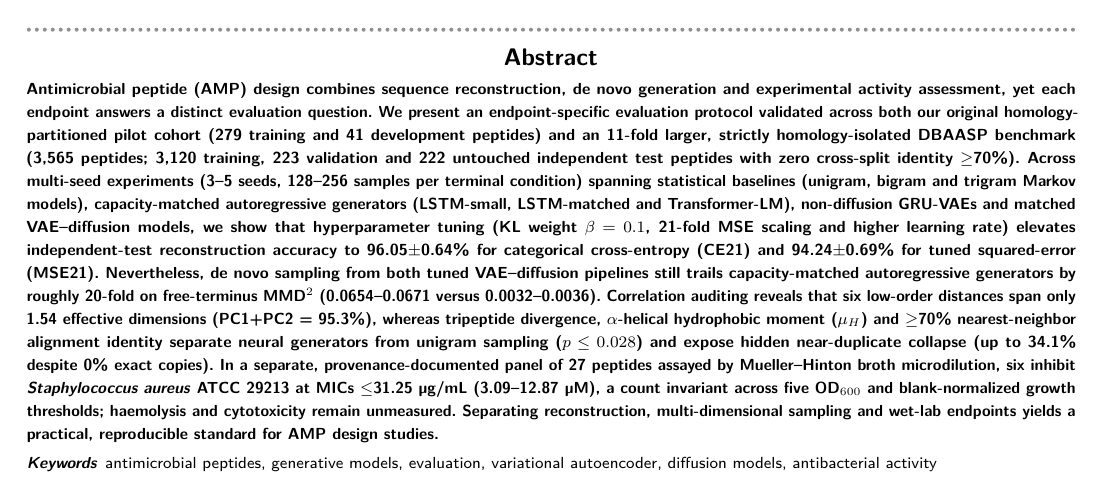
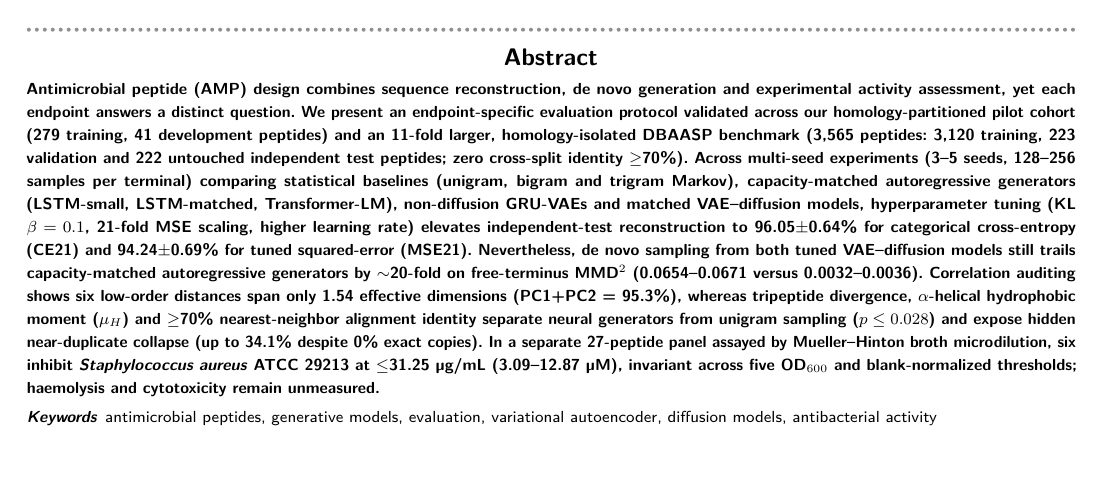
Before and after one commit to wanghongsheng01/bib-amp-review-materials-20261023, a LaTeX thesis (revision_r1/manuscript/main_clean.tex): part of page 1 of 13, cut so that both start at the same text, the shorter picture padded with empty space. Compiled offline with pdfLaTeX; a LaTeX package or settings file that is missing is left out.

Commit message:
Sync 217-word Abstract PDFs and clean Word Tables 1-4 (0 LaTeX artifacts, exact OUP citation numbers)

```diff
--- a/revision_r1/manuscript/main_clean.tex
+++ b/revision_r1/manuscript/main_clean.tex
@@ -63,7 +63,7 @@
 \address[5]{\orgdiv{Laboratory of Pancreatic Disease}, \orgname{The First Affiliated Hospital, Zhejiang University School of Medicine}, \orgaddress{Hangzhou, \postcode{310058}, \country{China}}}
 \corresp[$\ast$]{Correspondence: Hongsheng Wang. \href{mailto:wanghongsheng@zju.edu.cn}{wanghongsheng@zju.edu.cn}}
 
-\abstract{Antimicrobial peptide (AMP) design combines sequence reconstruction, de novo generation and experimental activity assessment, yet each endpoint answers a distinct evaluation question. We present an endpoint-specific evaluation protocol \rev{validated across both our original homology-partitioned pilot cohort (279 training and 41 development peptides) and an 11-fold larger, strictly homology-isolated DBAASP benchmark (3,565 peptides; 3,120 training, 223 validation and 222 untouched independent test peptides with zero cross-split identity $\geq$70\%). Across multi-seed experiments (3--5 seeds, 128--256 samples per terminal condition) spanning statistical baselines (unigram, bigram and trigram Markov models), capacity-matched autoregressive generators (LSTM-small, LSTM-matched and Transformer-LM), non-diffusion GRU-VAEs and matched VAE--diffusion models, we show that hyperparameter tuning (KL weight $\beta=0.1$, 21-fold MSE scaling and higher learning rate) elevates independent-test reconstruction accuracy to 96.05$\pm$0.64\% for categorical cross-entropy (CE21) and 94.24$\pm$0.69\% for tuned squared-error (MSE21). Nevertheless, de novo sampling from both tuned VAE--diffusion pipelines still trails capacity-matched autoregressive generators by roughly 20-fold on free-terminus MMD$^2$ (0.0654--0.0671 versus 0.0032--0.0036). Correlation auditing reveals that six low-order distances span only 1.54 effective dimensions (PC1+PC2 = 95.3\%), whereas tripeptide divergence, $\alpha$-helical hydrophobic moment ($\mu_H$) and $\geq$70\% nearest-neighbor alignment identity separate neural generators from unigram sampling ($p\leq 0.028$) and expose hidden near-duplicate collapse (up to 34.1\% despite 0\% exact copies).} In a separate, provenance-documented panel of 27 peptides assayed by Mueller--Hinton broth microdilution, six inhibit \textit{Staphylococcus aureus} ATCC 29213 at MICs $\leq$31.25 \textmu{}g/mL \rev{(3.09--12.87 \textmu{}M), a count invariant across five OD$_{600}$ and blank-normalized growth thresholds; haemolysis and cytotoxicity remain unmeasured.} Separating reconstruction, multi-dimensional sampling and wet-lab endpoints yields a practical, reproducible standard for AMP design studies.}
+\abstract{Antimicrobial peptide (AMP) design combines sequence reconstruction, de novo generation and experimental activity assessment, yet each endpoint answers a distinct question. We present an endpoint-specific evaluation protocol \rev{validated across our homology-partitioned pilot cohort (279 training, 41 development peptides) and an 11-fold larger, homology-isolated DBAASP benchmark (3,565 peptides: 3,120 training, 223 validation and 222 untouched independent test peptides; zero cross-split identity $\geq$70\%). Across multi-seed experiments (3--5 seeds, 128--256 samples per terminal) comparing statistical baselines (unigram, bigram and trigram Markov), capacity-matched autoregressive generators (LSTM-small, LSTM-matched, Transformer-LM), non-diffusion GRU-VAEs and matched VAE--diffusion models, hyperparameter tuning (KL $\beta=0.1$, 21-fold MSE scaling, higher learning rate) elevates independent-test reconstruction to 96.05$\pm$0.64\% for categorical cross-entropy (CE21) and 94.24$\pm$0.69\% for tuned squared-error (MSE21). Nevertheless, de novo sampling from both tuned VAE--diffusion models still trails capacity-matched autoregressive generators by $\sim$20-fold on free-terminus MMD$^2$ (0.0654--0.0671 versus 0.0032--0.0036). Correlation auditing shows six low-order distances span only 1.54 effective dimensions (PC1+PC2 = 95.3\%), whereas tripeptide divergence, $\alpha$-helical hydrophobic moment ($\mu_H$) and $\geq$70\% nearest-neighbor alignment identity separate neural generators from unigram sampling ($p\leq 0.028$) and expose hidden near-duplicate collapse (up to 34.1\% despite 0\% exact copies).} In a separate 27-peptide panel assayed by Mueller--Hinton broth microdilution, six inhibit \textit{Staphylococcus aureus} ATCC 29213 at $\leq$31.25 \textmu{}g/mL \rev{(3.09--12.87 \textmu{}M), invariant across five OD$_{600}$ and blank-normalized thresholds; haemolysis and cytotoxicity remain unmeasured.}}
 
 \keywords{antimicrobial peptides, generative models, evaluation, variational autoencoder, diffusion models, antibacterial activity}
 
```
Also changed, not shown: revision_r1/manuscript/main_highlighted.tex (+1 -1 lines), revision_r1/manuscript/main_clean.pdf, revision_r1/manuscript/main_highlighted.pdf, 2 other files.
